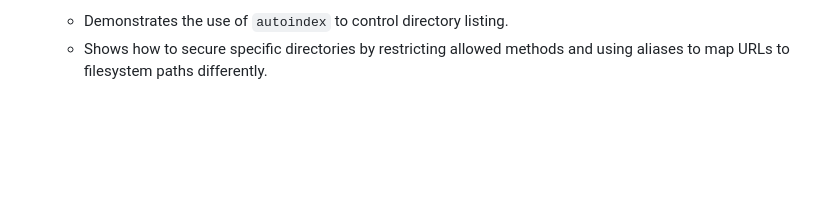
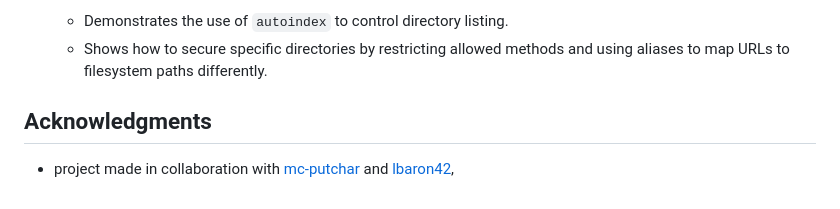
Before and after one commit to plandolf/webserv, a Markdown page: README.md, the part around the change. Drawn GitHub-style; blank space fills up the shorter version.

```diff
--- a/README.md
+++ b/README.md
@@ -83,3 +83,6 @@ The `local.conf` file provided as part of the demo setup illustrates a complex s
 - **Security and Access Control**:
   - Demonstrates the use of `autoindex` to control directory listing.
   - Shows how to secure specific directories by restricting allowed methods and using aliases to map URLs to filesystem paths differently.
+
+## Acknowledgments
+- project made in collaboration with [mc-putchar](https://github.com/mc-putchar) and [lbaron42](https://github.com/lbaron42),
```
